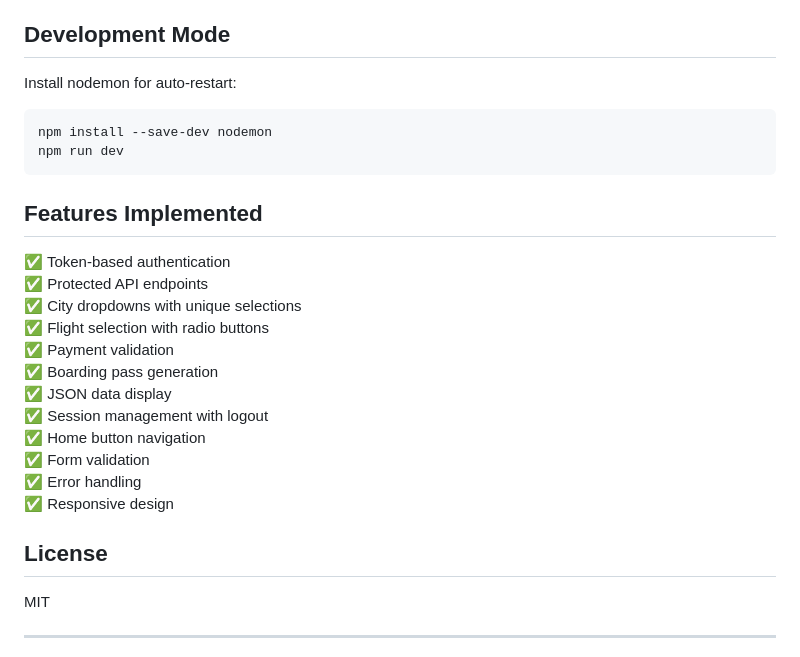
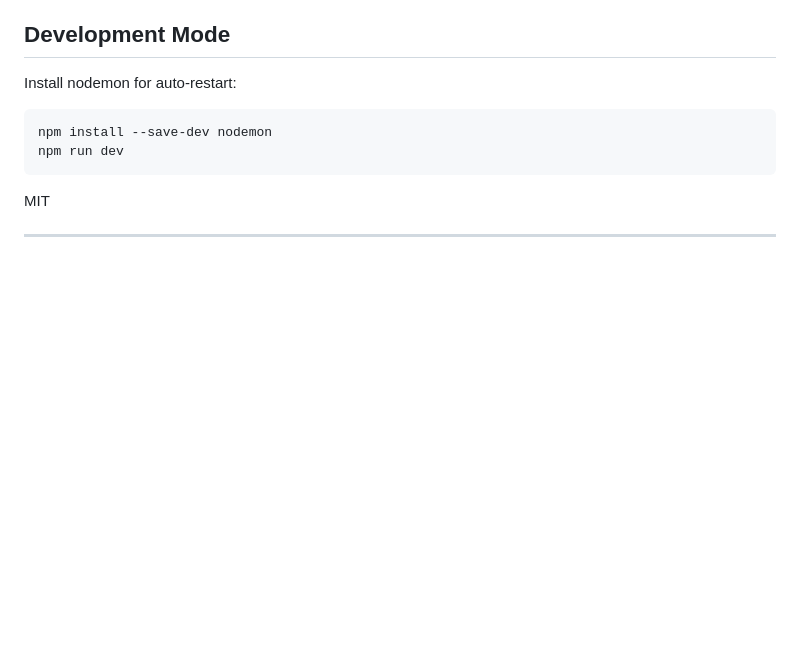
Before and after one commit to debanjanbhattacharyaa/website_jmeter_tutorial, a Markdown page: README.md, the part around one of its changes. GitHub-like rendering; blank space fills up the shorter version.

````diff
--- a/README.md
+++ b/README.md
@@ -222,23 +153,6 @@ npm install --save-dev nodemon
 npm run dev
 ```
 
-## Features Implemented
-
-✅ Token-based authentication
-✅ Protected API endpoints
-✅ City dropdowns with unique selections
-✅ Flight selection with radio buttons
-✅ Payment validation
-✅ Boarding pass generation
-✅ JSON data display
-✅ Session management with logout
-✅ Home button navigation
-✅ Form validation
-✅ Error handling
-✅ Responsive design
-
-## License
-
 MIT
 
 ---
````
Also changed, not shown: other parts of README.md (+4 -73 lines).
